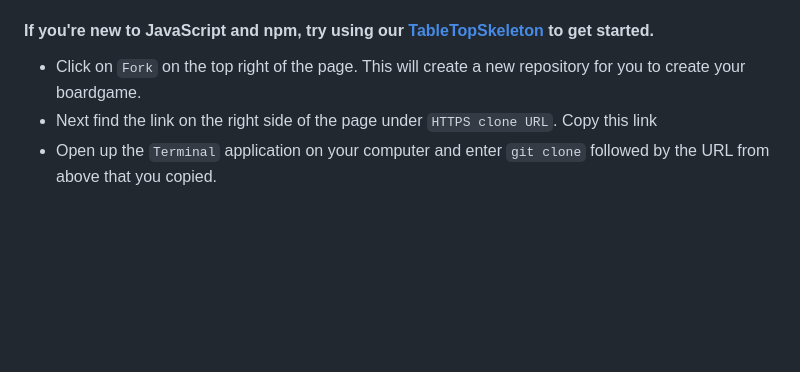
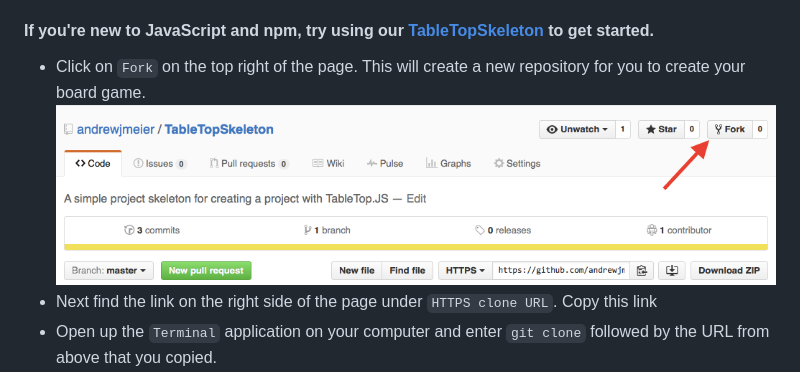
Before and after one commit to andrewjmeier/TableTop.JS, a Markdown page: README.md, the part around the change. GitHub-like rendering; pictures changed too: tutorials/images/how-to-fork.png (added); blank space fills up the shorter version.

Commit message:
adding images to tutorial - testing

```diff
--- a/README.md
+++ b/README.md
@@ -24,7 +24,7 @@ Take a look at some of our example projects to get a feel for how they're setup.
 
 #### If you're new to JavaScript and npm, try using our [TableTopSkeleton](http://github.com/andrewjmeier/TableTopSkeleton) to get started.
 
-* Click on `Fork` on the top right of the page. This will create a new repository for you to create your boardgame.
+* Click on `Fork` on the top right of the page. This will create a new repository for you to create your board game. ![Fork Image](/tutorials/images/how-to-fork.png)
 * Next find the link on the right side of the page under `HTTPS clone URL`. Copy this link
 * Open up the `Terminal` application on your computer and enter `git clone` followed by the URL from above that you copied.
 * `Press Enter`. This will download the project to your computer and setup git which is a version control system. You can learn all about git from [github](https://try.github.io/levels/1/challenges/1).
```
Also changed, not shown: tutorials/images/how-to-clone.png (added).
